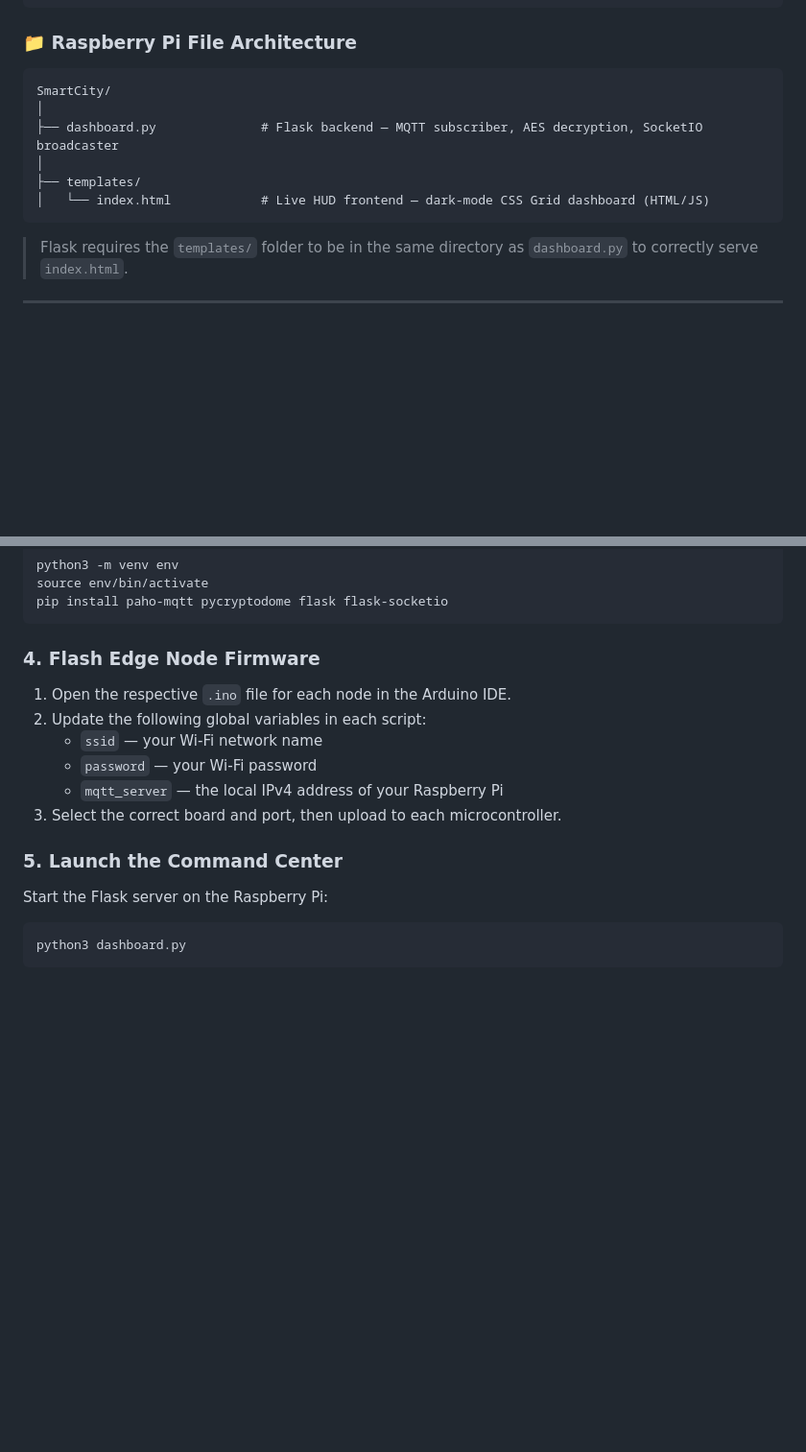
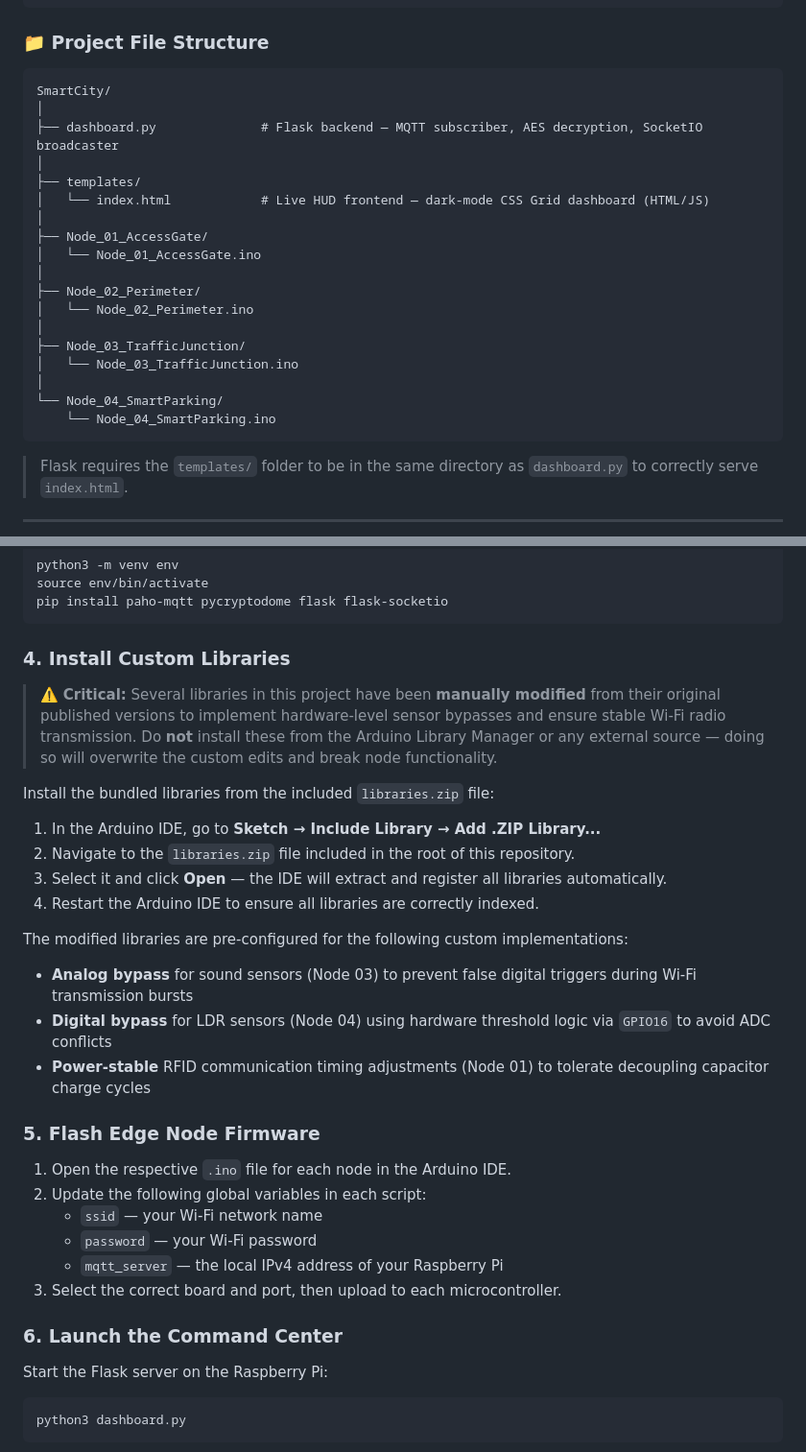
Before and after one commit to MokshSharma2006/Smart-City-Simulation, a Markdown page: README.md, 2 parts joined by grey strips. Shown at 96% size. GitHub-like rendering; blank space fills up the shorter version.

Commit message:
Update README.md
Updated project file structure and installation instructions for custom libraries. Renamed sections for clarity and added critical notes on library modifications.

````diff
--- a/README.md
+++ b/README.md
@@ -53,7 +53,7 @@ All telemetry is secured with **AES-128-CBC encryption**, **HMAC-SHA256 authenti
     └────────────┘  └────────────┘  └────────────┘  └──────────────┘
 ```
 
-### 📁 Raspberry Pi File Architecture
+### 📁 Project File Structure
 
 ```
 SmartCity/
@@ -62,6 +62,18 @@ SmartCity/
 │
 ├── templates/
 │   └── index.html            # Live HUD frontend — dark-mode CSS Grid dashboard (HTML/JS)
+│
+├── Node_01_AccessGate/
+│   └── Node_01_AccessGate.ino
+│
+├── Node_02_Perimeter/
+│   └── Node_02_Perimeter.ino
+│
+├── Node_03_TrafficJunction/
+│   └── Node_03_TrafficJunction.ino
+│
+└── Node_04_SmartParking/
+    └── Node_04_SmartParking.ino
 ```
 
 > Flask requires the `templates/` folder to be in the same directory as `dashboard.py` to correctly serve `index.html`.
@@ -254,7 +266,24 @@ source env/bin/activate
 pip install paho-mqtt pycryptodome flask flask-socketio
 ```
 
-### 4. Flash Edge Node Firmware
+### 4. Install Custom Libraries
+
+> ⚠️ **Critical:** Several libraries in this project have been **manually modified** from their original published versions to implement hardware-level sensor bypasses and ensure stable Wi-Fi radio transmission. Do **not** install these from the Arduino Library Manager or any external source — doing so will overwrite the custom edits and break node functionality.
+
+Install the bundled libraries from the included `libraries.zip` file:
+
+1. In the Arduino IDE, go to **Sketch → Include Library → Add .ZIP Library...**
+2. Navigate to the `libraries.zip` file included in the root of this repository.
+3. Select it and click **Open** — the IDE will extract and register all libraries automatically.
+4. Restart the Arduino IDE to ensure all libraries are correctly indexed.
+
+The modified libraries are pre-configured for the following custom implementations:
+
+- **Analog bypass** for sound sensors (Node 03) to prevent false digital triggers during Wi-Fi transmission bursts
+- **Digital bypass** for LDR sensors (Node 04) using hardware threshold logic via `GPIO16` to avoid ADC conflicts
+- **Power-stable** RFID communication timing adjustments (Node 01) to tolerate decoupling capacitor charge cycles
+
+### 5. Flash Edge Node Firmware
 
 1. Open the respective `.ino` file for each node in the Arduino IDE.
 2. Update the following global variables in each script:
@@ -263,7 +292,7 @@ pip install paho-mqtt pycryptodome flask flask-socketio
    - `mqtt_server` — the local IPv4 address of your Raspberry Pi
 3. Select the correct board and port, then upload to each microcontroller.
 
-### 5. Launch the Command Center
+### 6. Launch the Command Center
 
 Start the Flask server on the Raspberry Pi:
 
````
